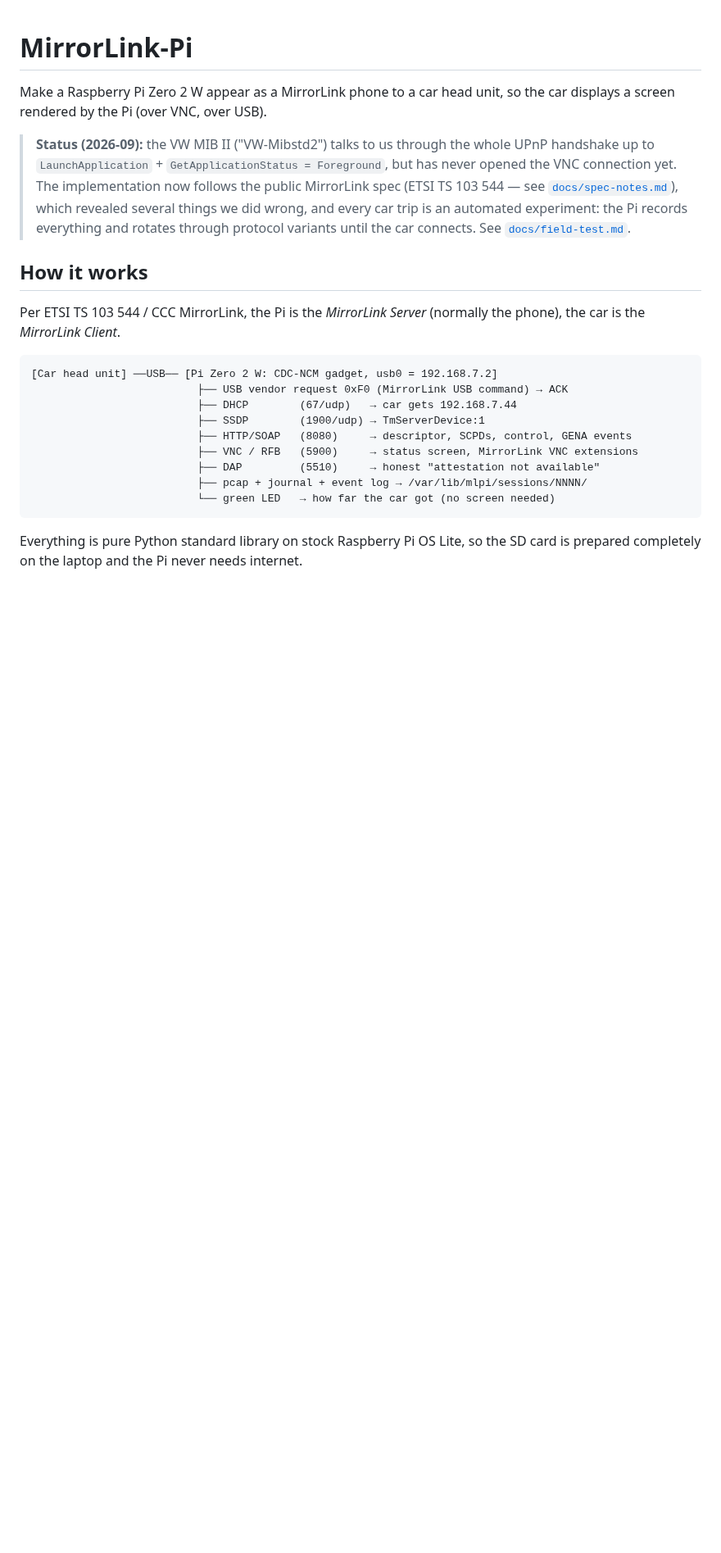
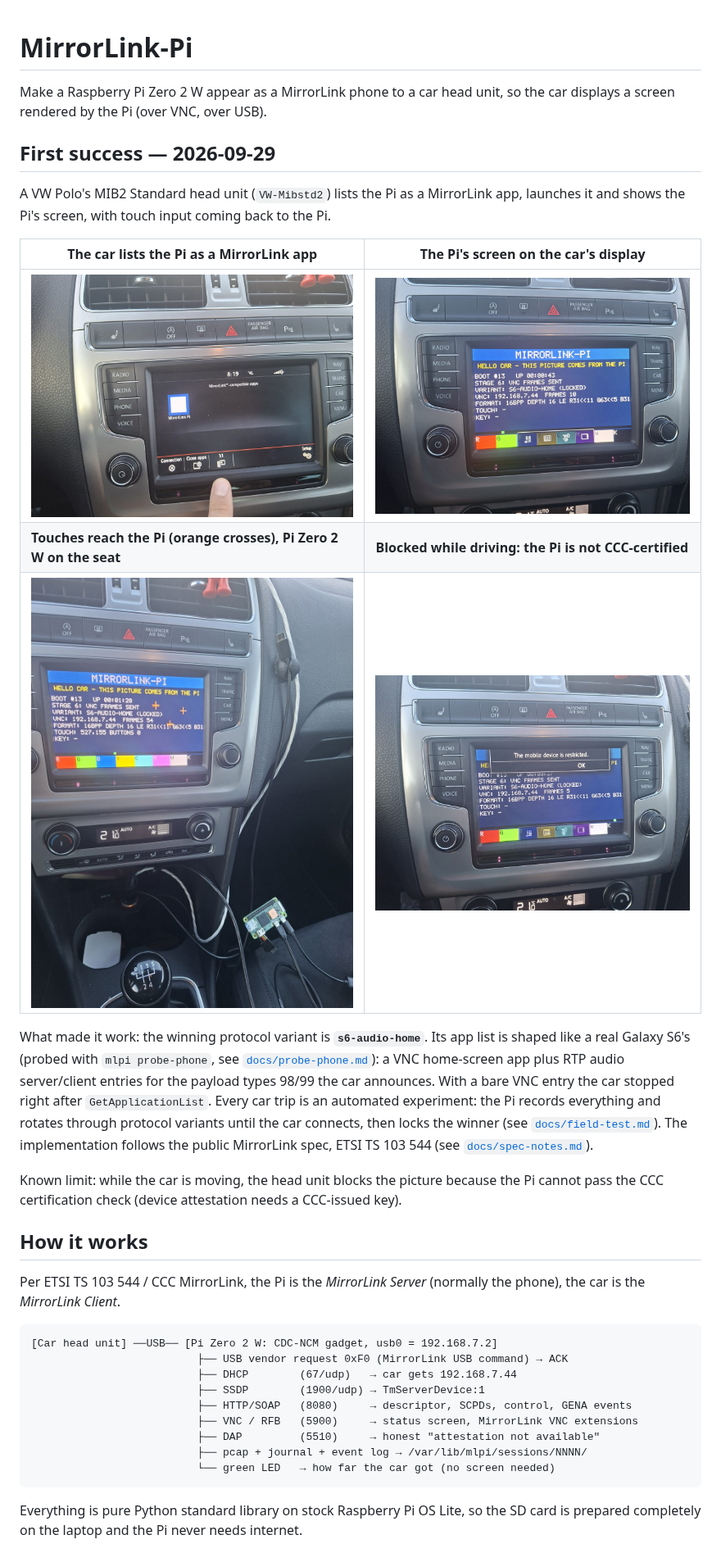
Before and after one commit to rsyrnicki/mirror-link-pi, a Markdown page: README.md, the part around the change. Shown at 82% size. GitHub-like rendering; pictures changed too: docs/img/car-app-list.jpg (added), docs/img/car-restricted.jpg (added), docs/img/car-screen.jpg (added); blank space fills up the shorter version.

Commit message:
README: first success in the car, with photos
The MIB2 Standard head unit lists, launches and displays the Pi over MirrorLink
with the s6-audio-home variant; touch input reaches the Pi. The picture is
blocked while driving (no CCC certification). Photos are resized and stripped
of all metadata (the originals carried GPS coordinates).

Co-Authored-By: Claude Opus 5.5 <noreply@anthropic.com>
Claude-Session: https://claude.ai/code/session_01RgRVzbBEWwM25PBnPU482C

```diff
--- a/README.md
+++ b/README.md
@@ -3,13 +3,29 @@
 Make a Raspberry Pi Zero 2 W appear as a MirrorLink phone to a car head unit, so the
 car displays a screen rendered by the Pi (over VNC, over USB).
 
-> **Status (2026-09):** the VW MIB II ("VW-Mibstd2") talks to us through the whole UPnP
-> handshake up to `LaunchApplication` + `GetApplicationStatus = Foreground`, but has
-> never opened the VNC connection yet. The implementation now follows the public
-> MirrorLink spec (ETSI TS 103 544 — see [`docs/spec-notes.md`](docs/spec-notes.md)),
-> which revealed several things we did wrong, and every car trip is an automated
-> experiment: the Pi records everything and rotates through protocol variants until
-> the car connects. See [`docs/field-test.md`](docs/field-test.md).
+## First success — 2026-09-29
+
+A VW Polo's MIB2 Standard head unit (`VW-Mibstd2`) lists the Pi as a MirrorLink app,
+launches it and shows the Pi's screen, with touch input coming back to the Pi.
+
+| The car lists the Pi as a MirrorLink app | The Pi's screen on the car's display |
+|---|---|
+| ![MirrorLink-compatible apps: MirrorLink Pi](docs/img/car-app-list.jpg) | ![MirrorLink-Pi status screen on the head unit](docs/img/car-screen.jpg) |
+| **Touches reach the Pi (orange crosses), Pi Zero 2 W on the seat** | **Blocked while driving: the Pi is not CCC-certified** |
+| ![Touch markers on the car screen, Pi Zero 2 W connected by USB](docs/img/car-touch-and-pi.jpg) | !["The mobile device is restricted."](docs/img/car-restricted.jpg) |
+
+What made it work: the winning protocol variant is **`s6-audio-home`**. Its app list is
+shaped like a real Galaxy S6's (probed with `mlpi probe-phone`, see
+[`docs/probe-phone.md`](docs/probe-phone.md)): a VNC home-screen app plus RTP audio
+server/client entries for the payload types 98/99 the car announces. With a bare VNC
+entry the car stopped right after `GetApplicationList`. Every car trip is an automated
+experiment: the Pi records everything and rotates through protocol variants until the
+car connects, then locks the winner (see [`docs/field-test.md`](docs/field-test.md)).
+The implementation follows the public MirrorLink spec, ETSI TS 103 544 (see
+[`docs/spec-notes.md`](docs/spec-notes.md)).
+
+Known limit: while the car is moving, the head unit blocks the picture because the Pi
+cannot pass the CCC certification check (device attestation needs a CCC-issued key).
 
 ## How it works
 
```
